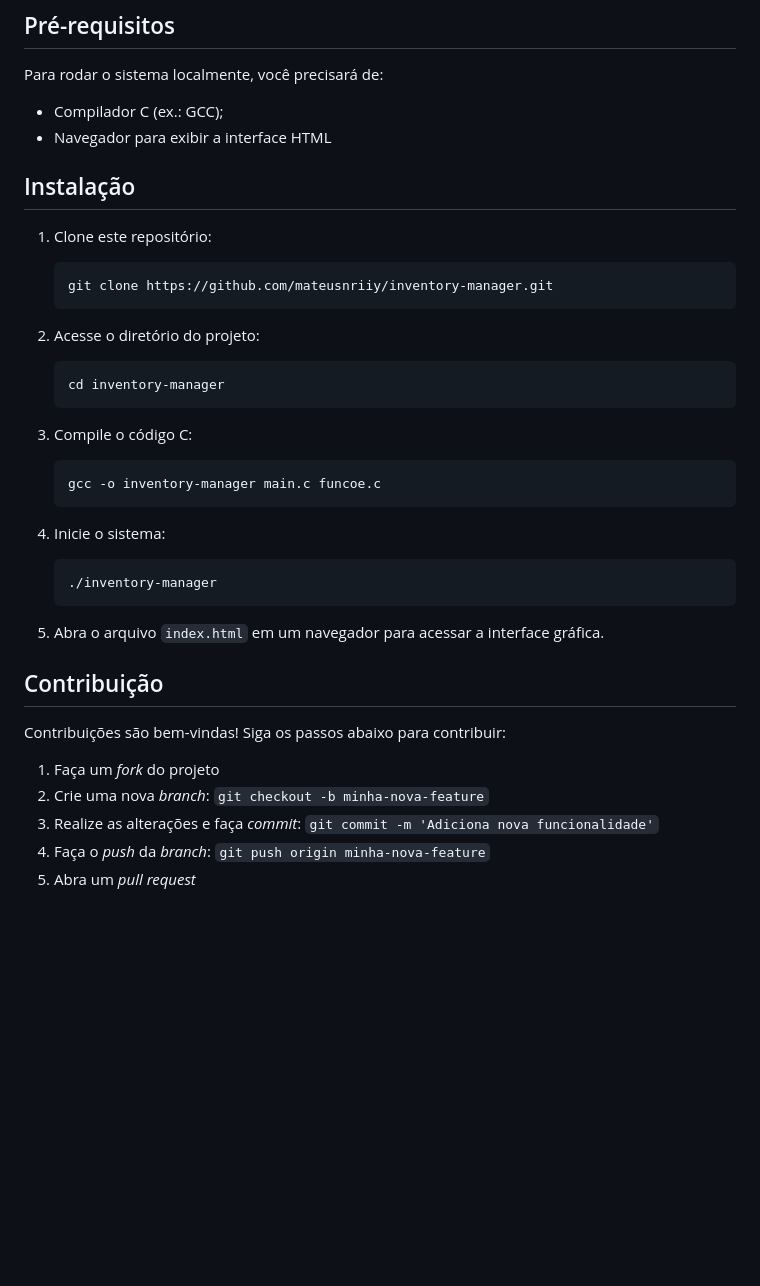
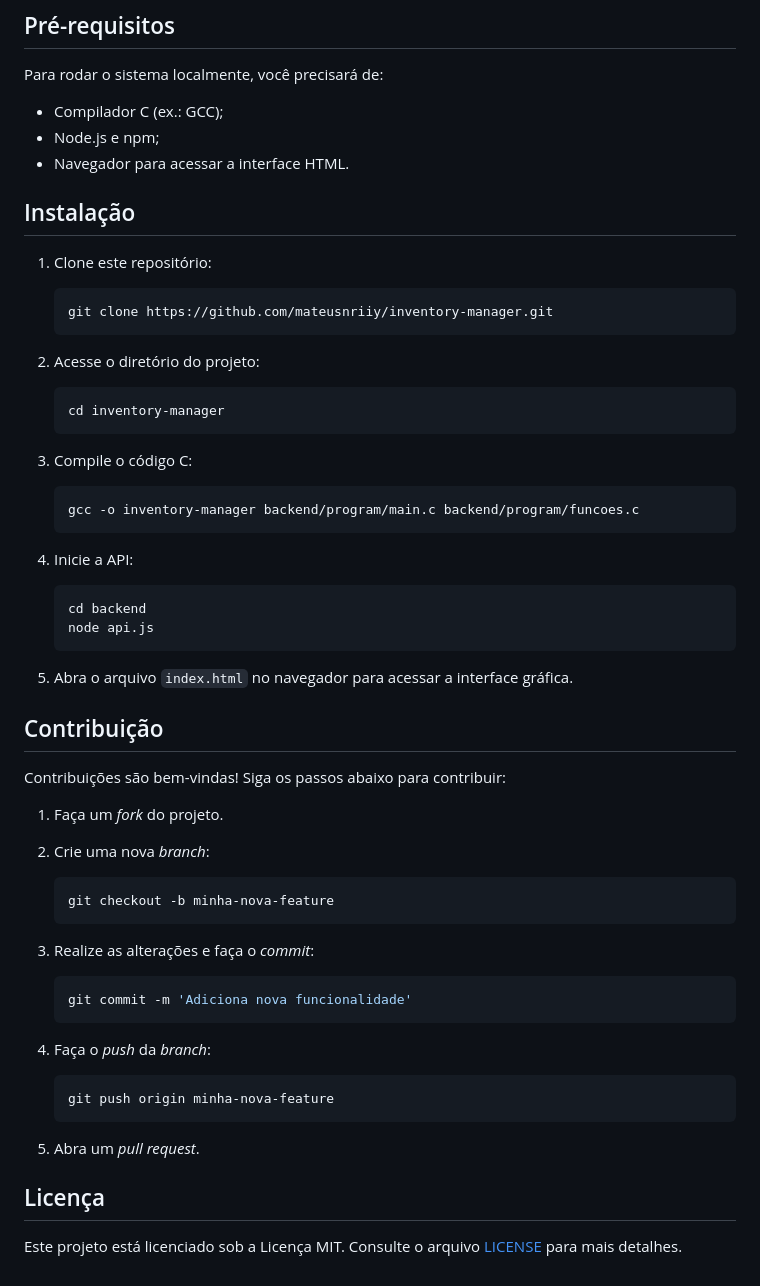
Before and after one commit to mateusnriiy/inventory-manager, a Markdown page: README.md, the part around one of its changes. Rendered like a GitHub page; blank space fills up the shorter version.

````diff
--- a/README.md
+++ b/README.md
@@ -67,7 +74,8 @@ O **InventoryManager** oferece as seguintes funcionalidades principais:
 Para rodar o sistema localmente, você precisará de:
 
 - Compilador C (ex.: GCC);
-- Navegador para exibir a interface HTML
+- Node.js e npm;
+- Navegador para acessar a interface HTML.
 
 ## Instalação
 
@@ -86,24 +94,43 @@ Para rodar o sistema localmente, você precisará de:
 3. Compile o código C:
 
     ```bash
-    gcc -o inventory-manager main.c funcoe.c
+    gcc -o inventory-manager backend/program/main.c backend/program/funcoes.c
     ```
 
-4. Inicie o sistema:
+4. Inicie a API:
 
     ```bash
-    ./inventory-manager
+    cd backend
+    node api.js
     ```
 
-5. Abra o arquivo `index.html` em um navegador para acessar a interface gráfica.
-
+5. Abra o arquivo `index.html` no navegador para acessar a interface gráfica.
 
 ## Contribuição
 
 Contribuições são bem-vindas! Siga os passos abaixo para contribuir:
 
-1. Faça um _fork_ do projeto
-2. Crie uma nova _branch_: `git checkout -b minha-nova-feature`
-3. Realize as alterações e faça _commit_: `git commit -m 'Adiciona nova funcionalidade'`
-4. Faça o _push_ da _branch_: `git push origin minha-nova-feature`
-5. Abra um _pull request_
+1. Faça um _fork_ do projeto.
+2. Crie uma nova _branch_:
+
+    ```bash
+    git checkout -b minha-nova-feature
+    ```
+
+3. Realize as alterações e faça o _commit_:
+
+    ```bash
+    git commit -m 'Adiciona nova funcionalidade'
+    ```
+
+4. Faça o _push_ da _branch_:
+
+    ```bash
+    git push origin minha-nova-feature
+    ```
+
+5. Abra um _pull request_.
+
+## Licença
+
+Este projeto está licenciado sob a Licença MIT. Consulte o arquivo [LICENSE](LICENSE) para mais detalhes.
````
Also changed, not shown: other parts of README.md (+39 -32 lines).
